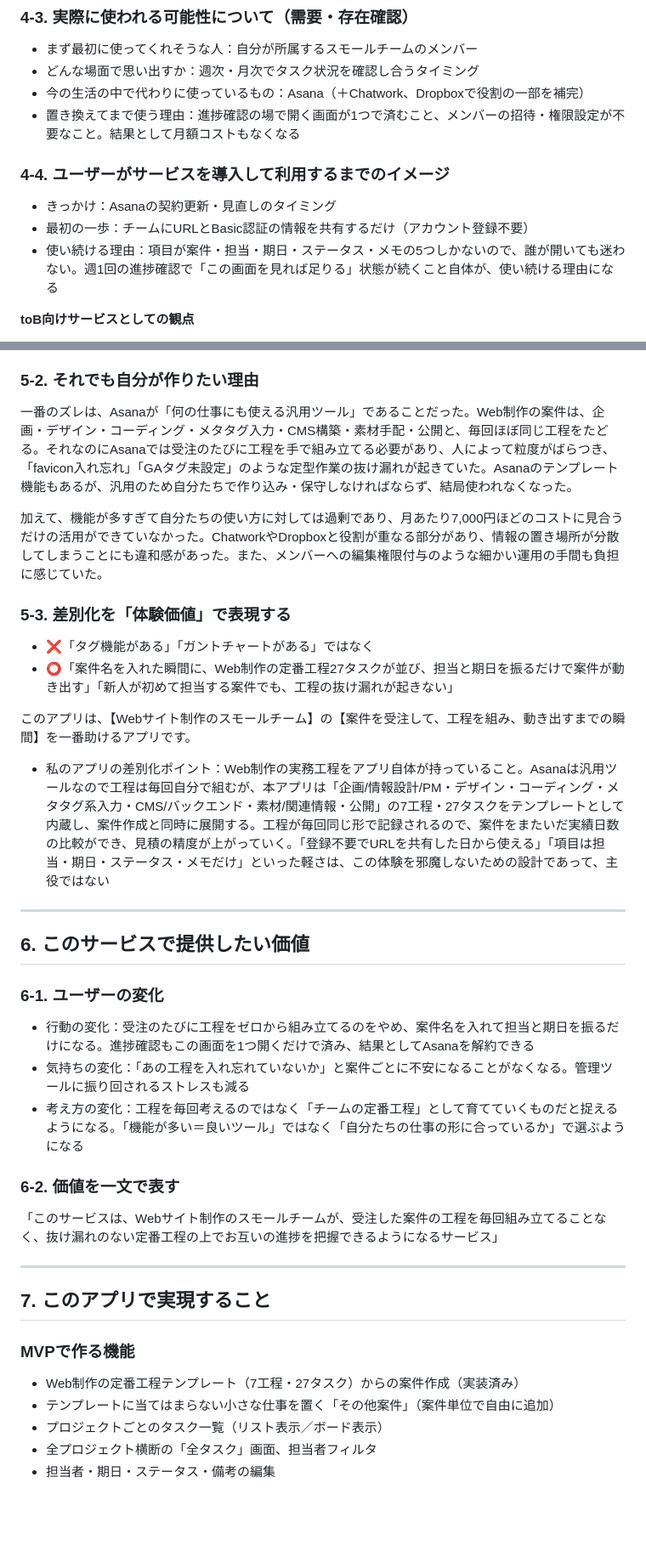
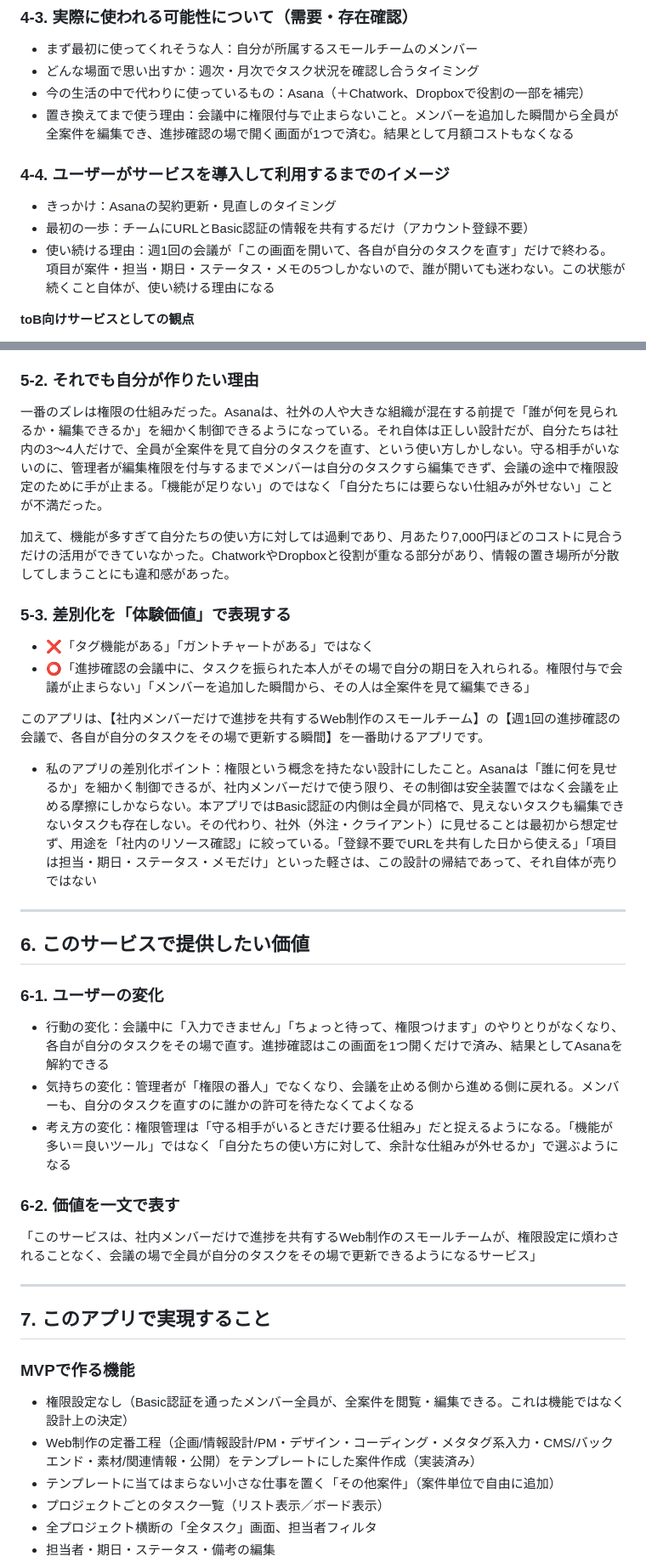
Before and after one commit to chawanmushishogun/task-management-and-sharing-app-for-small-website-production-teams, a Markdown page: README.md, 2 parts joined by grey strips. Shown at 85% size. Drawn GitHub-style; blank space fills up the shorter version.

```diff
--- a/README.md
+++ b/README.md
@@ -65,13 +69,13 @@
 - まず最初に使ってくれそうな人：自分が所属するスモールチームのメンバー
 - どんな場面で思い出すか：週次・月次でタスク状況を確認し合うタイミング
 - 今の生活の中で代わりに使っているもの：Asana（＋Chatwork、Dropboxで役割の一部を補完）
-- 置き換えてまで使う理由：進捗確認の場で開く画面が1つで済むこと、メンバーの招待・権限設定が不要なこと。結果として月額コストもなくなる
+- 置き換えてまで使う理由：会議中に権限付与で止まらないこと。メンバーを追加した瞬間から全員が全案件を編集でき、進捗確認の場で開く画面が1つで済む。結果として月額コストもなくなる
 
 ### 4-4. ユーザーがサービスを導入して利用するまでのイメージ
 
 - きっかけ：Asanaの契約更新・見直しのタイミング
 - 最初の一歩：チームにURLとBasic認証の情報を共有するだけ（アカウント登録不要）
-- 使い続ける理由：項目が案件・担当・期日・ステータス・メモの5つしかないので、誰が開いても迷わない。週1回の進捗確認で「この画面を見れば足りる」状態が続くこと自体が、使い続ける理由になる
+- 使い続ける理由：週1回の会議が「この画面を開いて、各自が自分のタスクを直す」だけで終わる。項目が案件・担当・期日・ステータス・メモの5つしかないので、誰が開いても迷わない。この状態が続くこと自体が、使い続ける理由になる
 
 **toB向けサービスとしての観点**
 
@@ -91,17 +95,17 @@
 
 ### 5-2. それでも自分が作りたい理由
 
-一番のズレは、Asanaが「何の仕事にも使える汎用ツール」であることだった。Web制作の案件は、企画・デザイン・コーディング・メタタグ入力・CMS構築・素材手配・公開と、毎回ほぼ同じ工程をたどる。それなのにAsanaでは受注のたびに工程を手で組み立てる必要があり、人によって粒度がばらつき、「favicon入れ忘れ」「GAタグ未設定」のような定型作業の抜け漏れが起きていた。Asanaのテンプレート機能もあるが、汎用のため自分たちで作り込み・保守しなければならず、結局使われなくなった。
+一番のズレは権限の仕組みだった。Asanaは、社外の人や大きな組織が混在する前提で「誰が何を見られるか・編集できるか」を細かく制御できるようになっている。それ自体は正しい設計だが、自分たちは社内の3〜4人だけで、全員が全案件を見て自分のタスクを直す、という使い方しかしない。守る相手がいないのに、管理者が編集権限を付与するまでメンバーは自分のタスクすら編集できず、会議の途中で権限設定のために手が止まる。「機能が足りない」のではなく「自分たちには要らない仕組みが外せない」ことが不満だった。
 
-加えて、機能が多すぎて自分たちの使い方に対しては過剰であり、月あたり7,000円ほどのコストに見合うだけの活用ができていなかった。ChatworkやDropboxと役割が重なる部分があり、情報の置き場所が分散してしまうことにも違和感があった。また、メンバーへの編集権限付与のような細かい運用の手間も負担に感じていた。
+加えて、機能が多すぎて自分たちの使い方に対しては過剰であり、月あたり7,000円ほどのコストに見合うだけの活用ができていなかった。ChatworkやDropboxと役割が重なる部分があり、情報の置き場所が分散してしまうことにも違和感があった。
 
 ### 5-3. 差別化を「体験価値」で表現する
 
 - ❌「タグ機能がある」「ガントチャートがある」ではなく
-- ⭕「案件名を入れた瞬間に、Web制作の定番工程27タスクが並び、担当と期日を振るだけで案件が動き出す」「新人が初めて担当する案件でも、工程の抜け漏れが起きない」
+- ⭕「進捗確認の会議中に、タスクを振られた本人がその場で自分の期日を入れられる。権限付与で会議が止まらない」「メンバーを追加した瞬間から、その人は全案件を見て編集できる」
 
-このアプリは、【Webサイト制作のスモールチーム】の【案件を受注して、工程を組み、動き出すまでの瞬間】を一番助けるアプリです。
-- 私のアプリの差別化ポイント：Web制作の実務工程をアプリ自体が持っていること。Asanaは汎用ツールなので工程は毎回自分で組むが、本アプリは「企画/情報設計/PM・デザイン・コーディング・メタタグ系入力・CMS/バックエンド・素材/関連情報・公開」の7工程・27タスクをテンプレートとして内蔵し、案件作成と同時に展開する。工程が毎回同じ形で記録されるので、案件をまたいだ実績日数の比較ができ、見積の精度が上がっていく。「登録不要でURLを共有した日から使える」「項目は担当・期日・ステータス・メモだけ」といった軽さは、この体験を邪魔しないための設計であって、主役ではない
+このアプリは、【社内メンバーだけで進捗を共有するWeb制作のスモールチーム】の【週1回の進捗確認の会議で、各自が自分のタスクをその場で更新する瞬間】を一番助けるアプリです。
+- 私のアプリの差別化ポイント：権限という概念を持たない設計にしたこと。Asanaは「誰に何を見せるか」を細かく制御できるが、社内メンバーだけで使う限り、その制御は安全装置ではなく会議を止める摩擦にしかならない。本アプリではBasic認証の内側は全員が同格で、見えないタスクも編集できないタスクも存在しない。その代わり、社外（外注・クライアント）に見せることは最初から想定せず、用途を「社内のリソース確認」に絞っている。「登録不要でURLを共有した日から使える」「項目は担当・期日・ステータス・メモだけ」といった軽さは、この設計の帰結であって、それ自体が売りではない
 
 ---
 
@@ -109,13 +113,13 @@
 
 ### 6-1. ユーザーの変化
 
-- 行動の変化：受注のたびに工程をゼロから組み立てるのをやめ、案件名を入れて担当と期日を振るだけになる。進捗確認もこの画面を1つ開くだけで済み、結果としてAsanaを解約できる
-- 気持ちの変化：「あの工程を入れ忘れていないか」と案件ごとに不安になることがなくなる。管理ツールに振り回されるストレスも減る
-- 考え方の変化：工程を毎回考えるのではなく「チームの定番工程」として育てていくものだと捉えるようになる。「機能が多い＝良いツール」ではなく「自分たちの仕事の形に合っているか」で選ぶようになる
+- 行動の変化：会議中に「入力できません」「ちょっと待って、権限つけます」のやりとりがなくなり、各自が自分のタスクをその場で直す。進捗確認はこの画面を1つ開くだけで済み、結果としてAsanaを解約できる
+- 気持ちの変化：管理者が「権限の番人」でなくなり、会議を止める側から進める側に戻れる。メンバーも、自分のタスクを直すのに誰かの許可を待たなくてよくなる
+- 考え方の変化：権限管理は「守る相手がいるときだけ要る仕組み」だと捉えるようになる。「機能が多い＝良いツール」ではなく「自分たちの使い方に対して、余計な仕組みが外せるか」で選ぶようになる
 
 ### 6-2. 価値を一文で表す
 
-「このサービスは、Webサイト制作のスモールチームが、受注した案件の工程を毎回組み立てることなく、抜け漏れのない定番工程の上でお互いの進捗を把握できるようになるサービス」
+「このサービスは、社内メンバーだけで進捗を共有するWeb制作のスモールチームが、権限設定に煩わされることなく、会議の場で全員が自分のタスクをその場で更新できるようになるサービス」
 
 ---
 
@@ -123,7 +127,8 @@
 
 ### MVPで作る機能
 
-- Web制作の定番工程テンプレート（7工程・27タスク）からの案件作成（実装済み）
+- 権限設定なし（Basic認証を通ったメンバー全員が、全案件を閲覧・編集できる。これは機能ではなく設計上の決定）
+- Web制作の定番工程（企画/情報設計/PM・デザイン・コーディング・メタタグ系入力・CMS/バックエンド・素材/関連情報・公開）をテンプレートにした案件作成（実装済み）
 - テンプレートに当てはまらない小さな仕事を置く「その他案件」（案件単位で自由に追加）
 - プロジェクトごとのタスク一覧（リスト表示／ボード表示）
 - 全プロジェクト横断の「全タスク」画面、担当者フィルタ
```
Also changed, not shown: other parts of README.md (+27 -17 lines).
